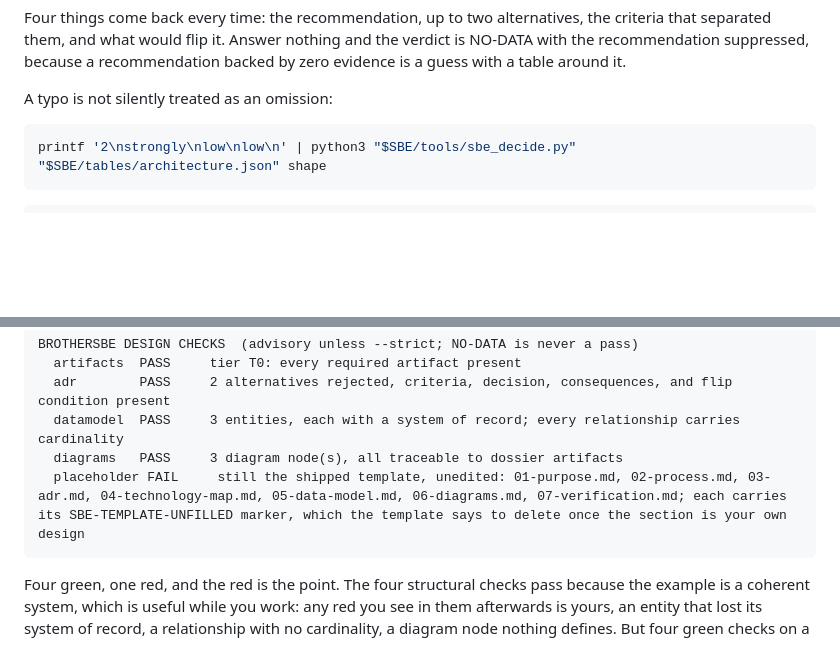
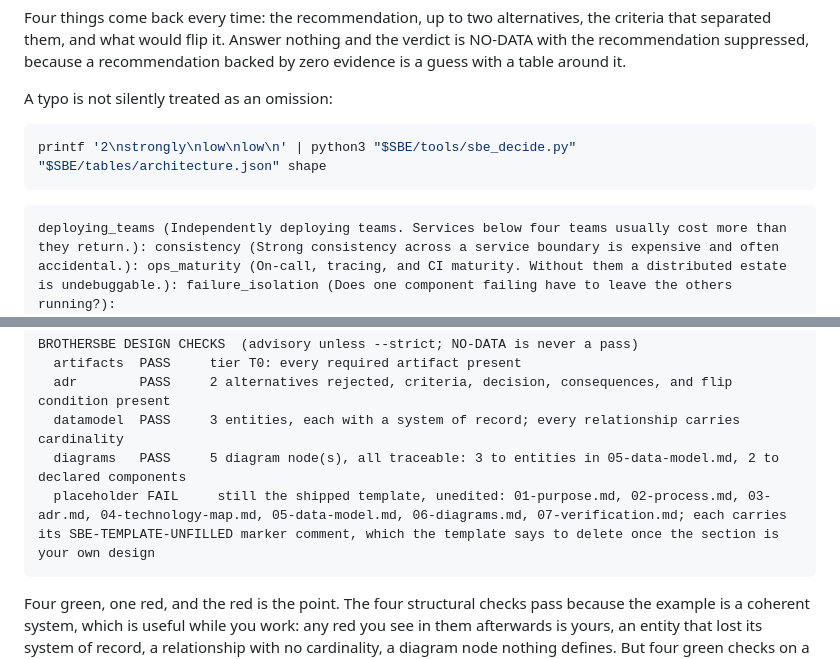
Before and after one commit to khalilmaaouni/BrotherSBE, a Markdown page: docs/guides/05-a-worked-engagement.md, 2 parts joined by grey strips. Drawn GitHub-style; blank space fills up the shorter version.

````diff
--- a/docs/guides/05-a-worked-engagement.md
+++ b/docs/guides/05-a-worked-engagement.md
@@ -207,6 +207,7 @@ printf '2\nstrongly\nlow\nlow\n' | python3 "$SBE/tools/sbe_decide.py" "$SBE/tabl
 ```
 
 ```
+deploying_teams (Independently deploying teams. Services below four teams usually cost more than they return.): consistency (Strong consistency across a service boundary is expensive and often accidental.): ops_maturity (On-call, tracing, and CI maturity. Without them a distributed estate is undebuggable.): failure_isolation (Does one component failing have to leave the others running?):
 Recommendation: modular monolith
 Alternatives: monolith, services
 Decided by:
@@ -681,8 +694,8 @@ BROTHERSBE DESIGN CHECKS  (advisory unless --strict; NO-DATA is never a pass)
   artifacts  PASS     tier T0: every required artifact present
   adr        PASS     2 alternatives rejected, criteria, decision, consequences, and flip condition present
   datamodel  PASS     3 entities, each with a system of record; every relationship carries cardinality
-  diagrams   PASS     3 diagram node(s), all traceable to dossier artifacts
-  placeholder FAIL     still the shipped template, unedited: 01-purpose.md, 02-process.md, 03-adr.md, 04-technology-map.md, 05-data-model.md, 06-diagrams.md, 07-verification.md; each carries its SBE-TEMPLATE-UNFILLED marker, which the template says to delete once the section is your own design
+  diagrams   PASS     5 diagram node(s), all traceable: 3 to entities in 05-data-model.md, 2 to declared components
+  placeholder FAIL     still the shipped template, unedited: 01-purpose.md, 02-process.md, 03-adr.md, 04-technology-map.md, 05-data-model.md, 06-diagrams.md, 07-verification.md; each carries its SBE-TEMPLATE-UNFILLED marker comment, which the template says to delete once the section is your own design
 ```
 
 Four green, one red, and the red is the point. The four structural checks pass
````
Also changed, not shown: other parts of docs/guides/05-a-worked-engagement.md (+41 -29 lines).
